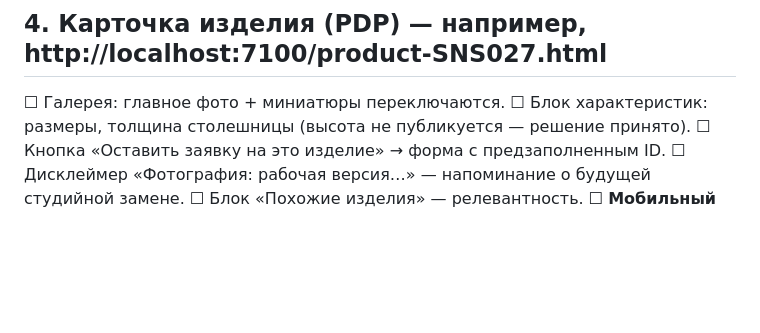
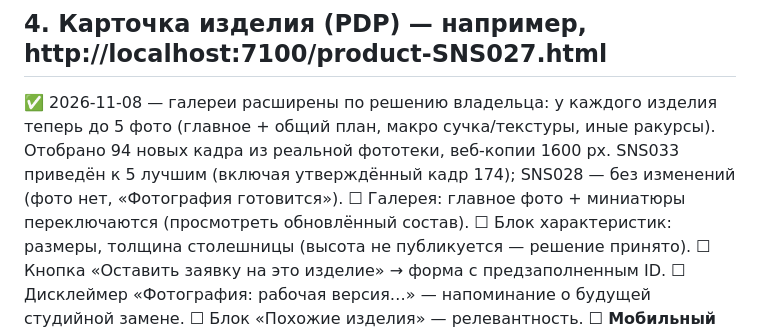
Before and after one commit to ca71029021-lgtm/ca71029021-lgtm.github.io, a Markdown page: docs/PHASE_7_FINAL_REVIEW_CHECKLIST.md, the part around the change. Drawn GitHub-style; blank space fills up the shorter version.

Commit message:
PHASE 7 — FINAL REVIEW: галереи PDP расширены до 5 фото (чек-лист п.4)

```diff
--- a/docs/PHASE_7_FINAL_REVIEW_CHECKLIST.md
+++ b/docs/PHASE_7_FINAL_REVIEW_CHECKLIST.md
@@ -29,7 +29,8 @@ B2 стал `index.html`; прежний вариант A сохранён ка
 
 ## 4. Карточка изделия (PDP) — например, http://localhost:7100/product-SNS027.html
 
-☐ Галерея: главное фото + миниатюры переключаются.
+✅ 2026-11-08 — галереи расширены по решению владельца: у каждого изделия теперь до 5 фото (главное + общий план, макро сучка/текстуры, иные ракурсы). Отобрано 94 новых кадра из реальной фототеки, веб-копии 1600 px. SNS033 приведён к 5 лучшим (включая утверждённый кадр 174); SNS028 — без изменений (фото нет, «Фотография готовится»).
+☐ Галерея: главное фото + миниатюры переключаются (просмотреть обновлённый состав).
 ☐ Блок характеристик: размеры, толщина столешницы (высота не публикуется — решение принято).
 ☐ Кнопка «Оставить заявку на это изделие» → форма с предзаполненным ID.
 ☐ Дисклеймер «Фотография: рабочая версия…» — напоминание о будущей студийной замене.
```
